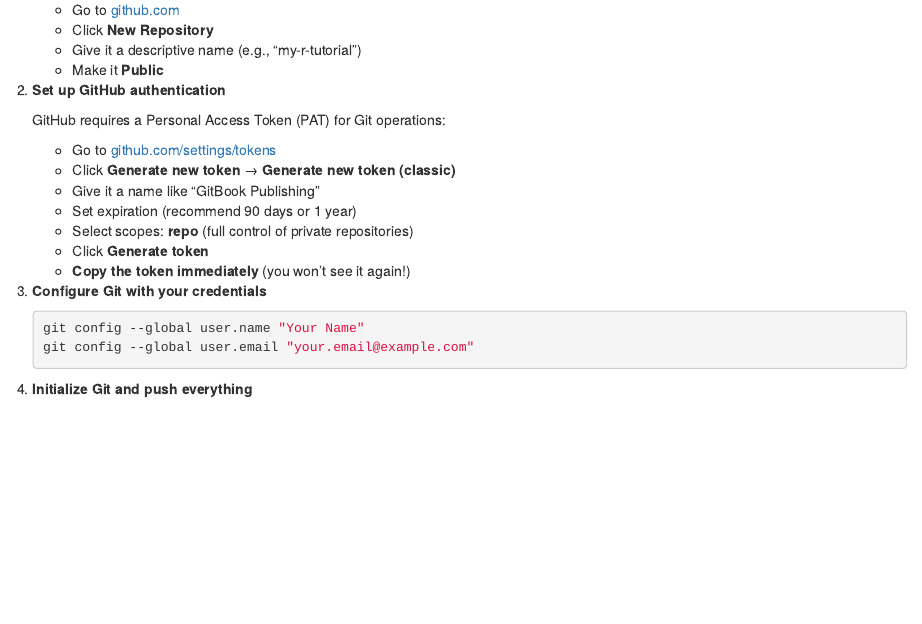
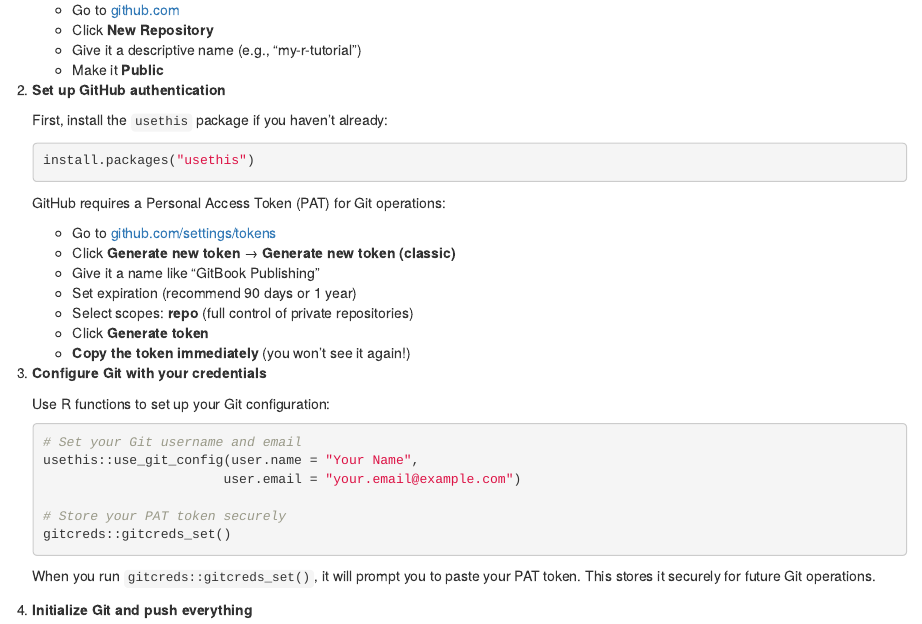
Before and after one commit to vljlangen/writing-gitbooks-tutorial, an R Markdown document (04-publish.Rmd): the page in a window 1100 px wide, from 2010 px down. Rendered offline with R 4.5, knitr and Pandoc, with nearby package versions; drawn as R Markdown's standard HTML page in place of the format the file asks for.

Commit message:
Introduce the gitcreds_set() approach

````diff
--- a/04-publish.Rmd
+++ b/04-publish.Rmd
@@ -120,6 +120,12 @@ $RECYCLE.BIN/
 
 2. **Set up GitHub authentication**
 
+   First, install the `usethis` package if you haven't already:
+
+   ```{r eval=FALSE}
+   install.packages("usethis")
+   ```
+
    GitHub requires a Personal Access Token (PAT) for Git operations:
 
    - Go to [github.com/settings/tokens](https://github.com/settings/tokens)
@@ -131,10 +137,19 @@ $RECYCLE.BIN/
    - **Copy the token immediately** (you won't see it again!)
 
 3. **Configure Git with your credentials**
-   ```bash
-   git config --global user.name "Your Name"
-   git config --global user.email "your.email@example.com"
+
+   Use R functions to set up your Git configuration:
+
+   ```{r eval=FALSE}
+   # Set your Git username and email
+   usethis::use_git_config(user.name = "Your Name",
+                          user.email = "your.email@example.com")
+
+   # Store your PAT token securely
+   gitcreds::gitcreds_set()
    ```
+
+   When you run `gitcreds::gitcreds_set()`, it will prompt you to paste your PAT token. This stores it securely for future Git operations.
 
 4. **Initialize Git and push everything**
    ```bash
````
Also changed, not shown: writing-gitbooks-tutorial_files/figure-latex/chunk-name-1.pdf, writing-gitbooks-tutorial_files/figure-latex/plot-example-1.pdf, 9 other files.
